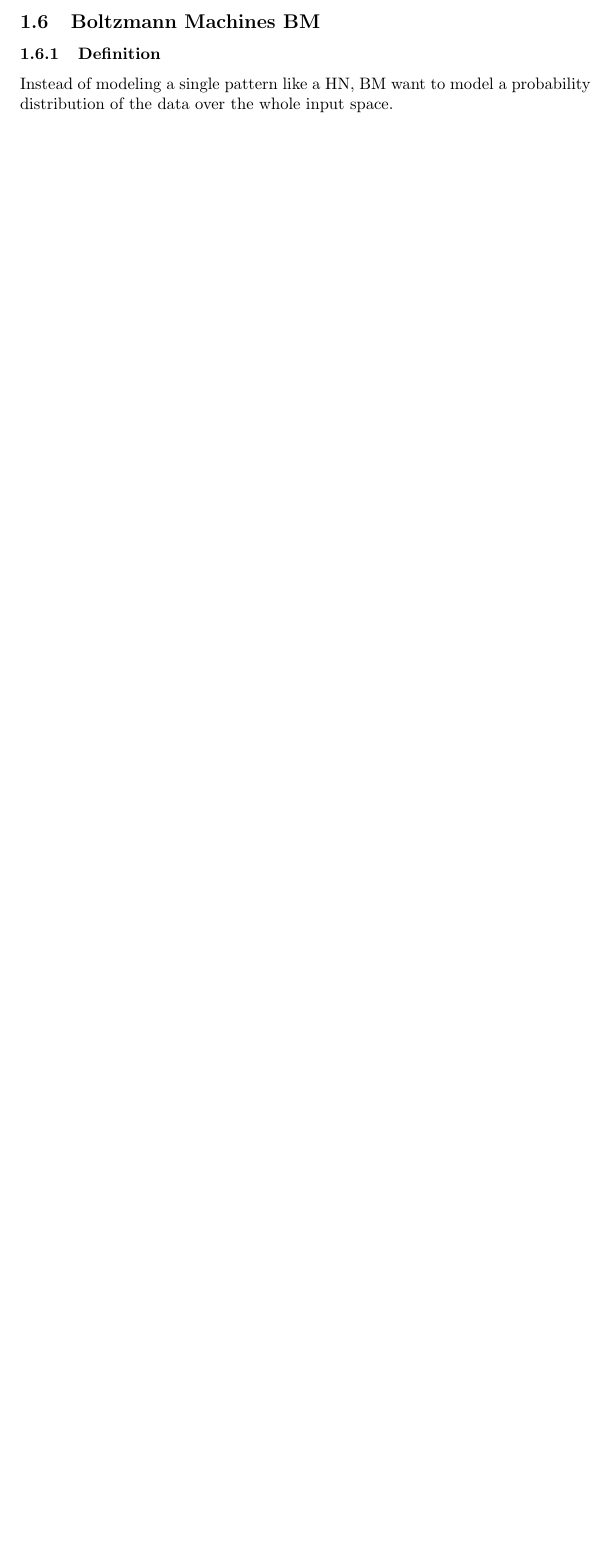
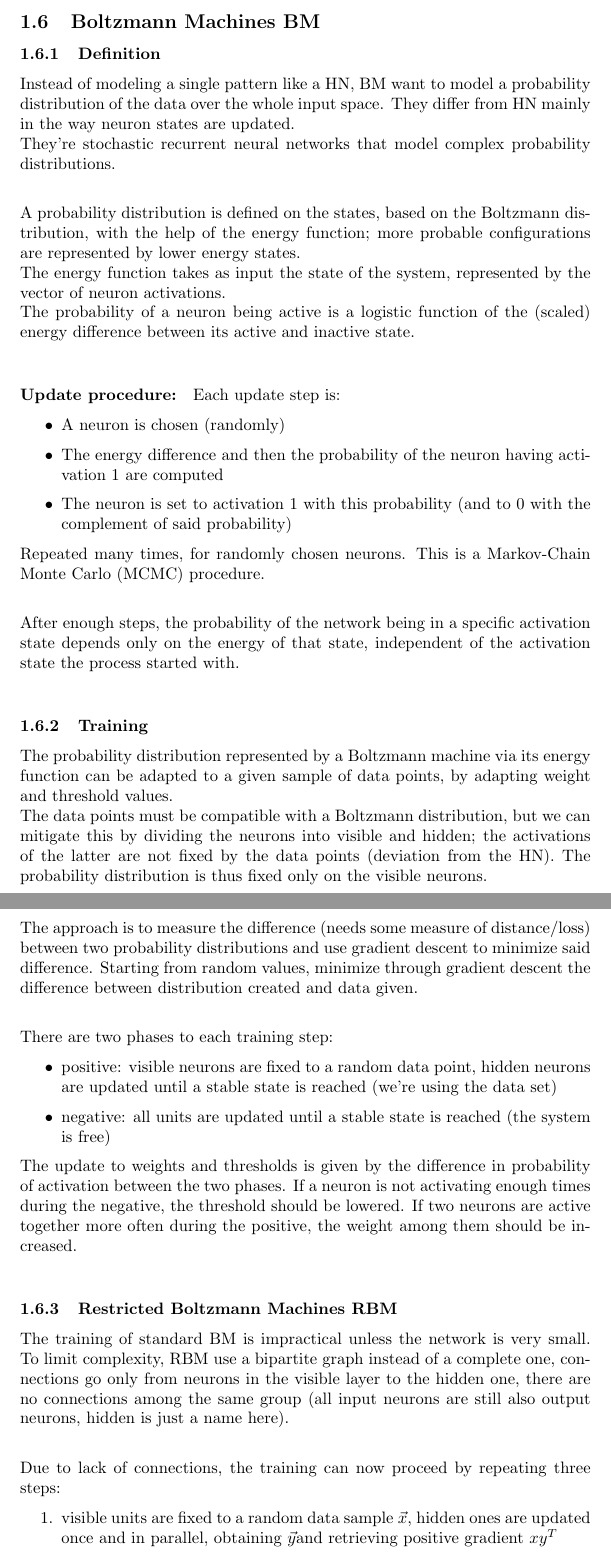
Before and after one commit to MaxL22/ArtificialIntelligence, a LaTeX document (questions/q.tex, which reads questions/chapters/NN.tex): part of page 12 of 12 before the commit and two parts of pages 12 and 13 of 14 after it, the two joined at a grey line, cut so that both start at the same text, the shorter picture padded with empty space. Compiled offline with pdfLaTeX.

Commit message:
End of NN

```diff
--- a/questions/chapters/NN.tex
+++ b/questions/chapters/NN.tex
@@ -234,8 +232,43 @@ We only know that the solution found will be a local optima, in a process simila
 For a HN this can be translated into accepting a transition to a higher energy state with a certain probability, in hopes of finding a better solution.\\
 
 \subsection{Boltzmann Machines BM}
-%TODO
-% Definition, training, restricted
 
 \subsubsection{Definition}
-Instead of modeling a single pattern like a HN, BM want to model a probability distribution of the data over the whole input space.\\
+Instead of modeling a single pattern like a HN, BM want to model a probability distribution of the data over the whole input space. They differ from HN mainly in the way neuron states are updated.\\
+They're stochastic recurrent neural networks that model complex probability distributions.\\
+
+A probability distribution is defined on the states, based on the Boltzmann distribution, with the help of the energy function; more probable configurations are represented by lower energy states.\\
+The energy function takes as input the state of the system, represented by the vector of neuron activations.\\
+The probability of a neuron being active is a logistic function of the (scaled) energy difference between its active and inactive state.\\
+
+\paragraph{Update procedure:} Each update step is:
+\begin{itemize}
+	\item A neuron is chosen (randomly)
+	\item The energy difference and then the probability of the neuron having activation 1 are computed
+	\item The neuron is set to activation 1 with this probability (and to 0 with the complement of said probability)
+\end{itemize}
+Repeated many times, for randomly chosen neurons. This is a Markov-Chain Monte Carlo (MCMC) procedure.\\
+
+After enough steps, the probability of the network being in a specific activation state depends only on the energy of that state, independent of the activation state the process started with.\\
+
+\subsubsection{Training}
+The probability distribution represented by a Boltzmann machine via its energy function can be adapted to a given sample of data points, by adapting weight and threshold values.\\
+The data points must be compatible with a Boltzmann distribution, but we can mitigate this by dividing the neurons into visible and hidden; the activations of the latter are not fixed by the data points (deviation from the HN). The probability distribution is thus fixed only on the visible neurons.\\
+
+The approach is to measure the difference (needs some measure of distance/loss) between two probability distributions and use gradient descent to minimize said difference. Starting from random values, minimize through gradient descent the difference between distribution created and data given.\\
+
+There are two phases to each training step:
+\begin{itemize}
+	\item positive: visible neurons are fixed to a random data point, hidden neurons are updated until a stable state is reached (we're using the data set)
+	\item negative: all units are updated until a stable state is reached (the system is free)
+\end{itemize}
+
+The update to weights and thresholds is given by the difference in probability of activation between the two phases. If a neuron is not activating enough times during the negative, the threshold should be lowered. If two neurons are active together more often during the positive, the weight among them should be increased.\\
+
+\subsubsection{Restricted Boltzmann Machines RBM}
+The training of standard BM is impractical unless the network is very small. To limit complexity, RBM use a bipartite graph instead of a complete one, connections go only from neurons in the visible layer to the hidden one, there are no connections among the same group (all input neurons are still also output neurons, hidden is just a name here).\\
+
+Due to lack of connections, the training can now proceed by repeating three steps:
+\begin{enumerate}
+	\item visible units are fixed to a random data sample $\vec{x}$, hidden ones are updated once and in parallel, obtaining $\vec{y}$and retrieving positive gradient $xy^T$
+	\item hidden neurons are fixed to $\vec{y}$, visible ones are updated once and in parallel, "reconstructing" the training example $\vec{x}^\ast$. Fix the visible neurons to the reconstruction, update the hidden ones and obtain $\vec{y}^\ast$ and thus the negative gradient $x^\ast y^{\ast T}$
```
Also changed, not shown: questions/q.tex (+1 -1 lines), questions/q.pdf, questions/chapters/NN.tex (34 more changed lines).
